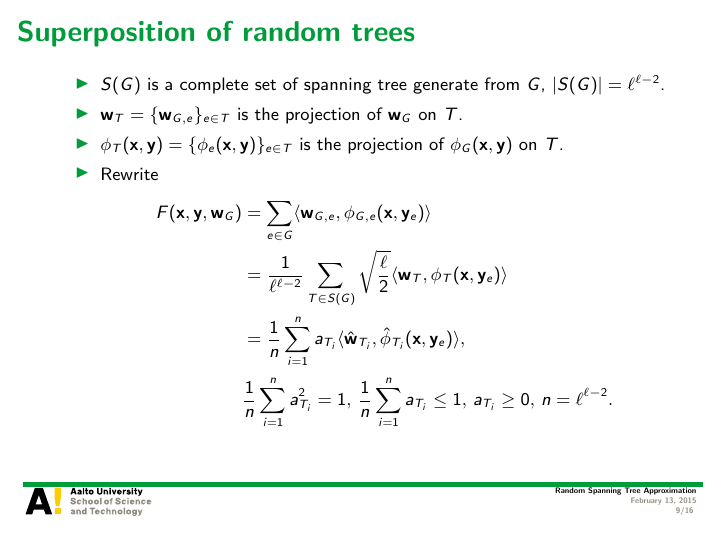
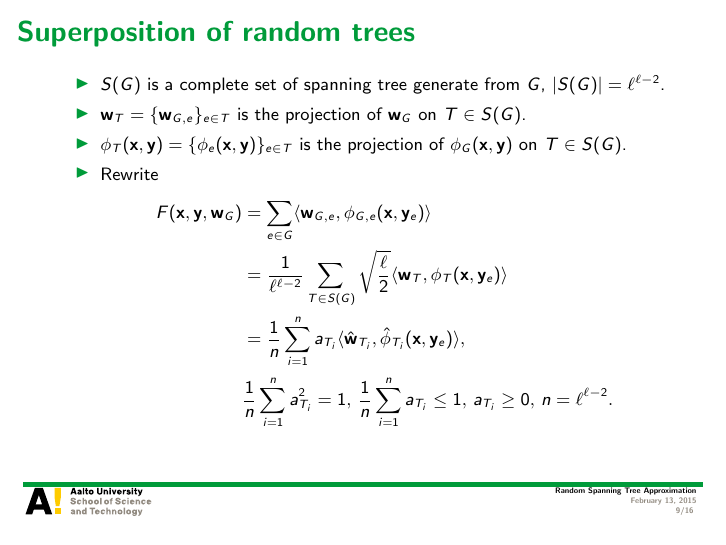
Before and after one commit to hongyusu/Posters_and_Presentations, LaTeX slides (group_meeting_20150213/example.tex): page 9 of 16. Compiled offline with pdfLaTeX.

Commit message:
working in progress

```diff
--- a/group_meeting_20150213/example.tex
+++ b/group_meeting_20150213/example.tex
@@ -181,8 +181,8 @@ Aalto University
 \begin{frame}{Superposition of random trees}
 	\begin{itemize}\footnotesize
 		\item $S(G)$ is a complete set of spanning tree generate from $G$, $|S(G)| = \ell^{\ell-2}$.
-		\item $\vw_{T}=\{\vw_{G,e}\}_{e\in T}$ is the projection of $\vw_G$ on $T$.
-		\item $\phi_T(\vx,\vy)=\{\phi_e(\vx,\vy)\}_{e\in T}$ is the projection of $\phi_G(\vx,\vy)$ on $T$.
+		\item $\vw_{T}=\{\vw_{G,e}\}_{e\in T}$ is the projection of $\vw_G$ on $T\in S(G)$.
+		\item $\phi_T(\vx,\vy)=\{\phi_e(\vx,\vy)\}_{e\in T}$ is the projection of $\phi_G(\vx,\vy)$ on $T\in S(G)$.
 		\item Rewrite
 		\begin{align*}
 			F(\vx,\vy,\vw_G) &= \sum_{e\in G}\ip{\vw_{G,e}}{\phi_{G,e}(\vx,\vy_e)} \\
```
